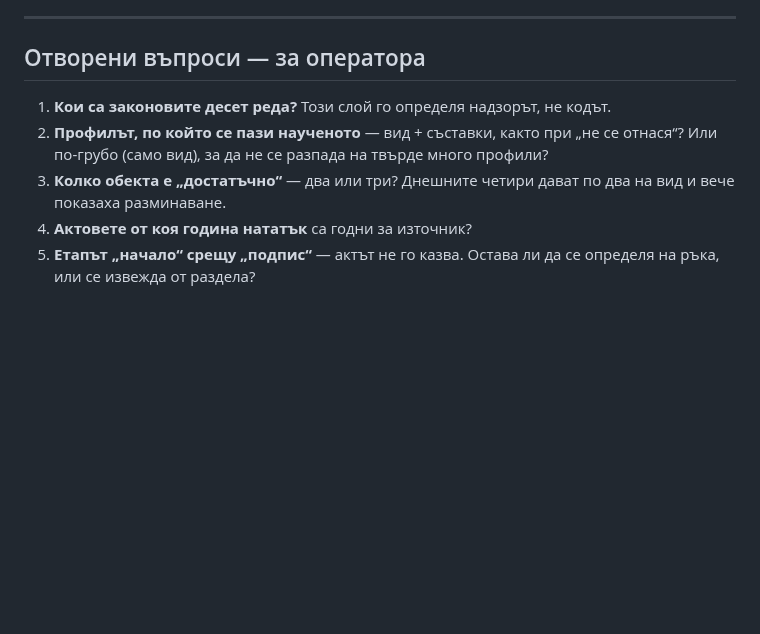
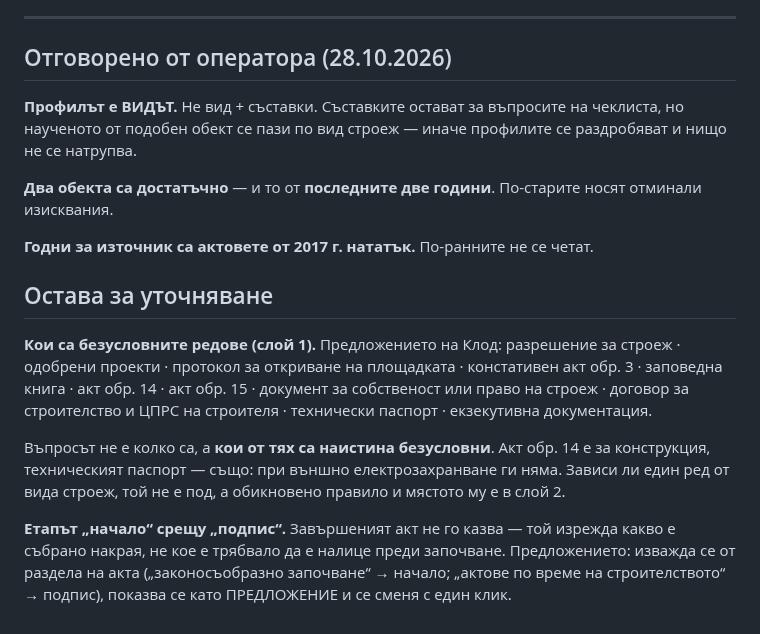
Before and after one commit to Tania141/cbt-system-, a Markdown page: ЗАДАНИЕ-ПОДОБЕН-ОБЕКТ.md, the part around the change. Drawn GitHub-style; blank space fills up the shorter version.

Commit message:
docs: отговорите на оператора по заданието за подобен обект
Операторът, 28.10.2026, на три от петте въпроса:

· профилът е ВИДЪТ, не вид + съставки — иначе профилите се раздробяват и
  нищо не се натрупва;
· два обекта са достатъчно, и то от последните две години;
· годни за източник са актовете от 2017 г. нататък.

Остават две за уточняване: кои редове са наистина безусловни (акт обр. 14
и техническият паспорт зависят от вида, значи не са под), и как се
определя етапът „начало“ срещу „подпис“, щом завършеният акт не го казва.

Co-Authored-By: Claude Opus 5 <noreply@anthropic.com>

```diff
--- a/ЗАДАНИЕ-ПОДОБЕН-ОБЕКТ.md
+++ b/ЗАДАНИЕ-ПОДОБЕН-ОБЕКТ.md
@@ -187,14 +187,32 @@
 
 ---
 
-## Отворени въпроси — за оператора
+## Отговорено от оператора (28.10.2026)
 
-1. **Кои са законовите десет реда?** Този слой го определя надзорът, не кодът.
-2. **Профилът, по който се пази наученото** — вид + съставки, както при
-   „не се отнася“? Или по-грубо (само вид), за да не се разпада на твърде
-   много профили?
-3. **Колко обекта е „достатъчно“** — два или три? Днешните четири дават по два
-   на вид и вече показаха разминаване.
-4. **Актовете от коя година нататък** са годни за източник?
-5. **Етапът „начало“ срещу „подпис“** — актът не го казва. Остава ли да се
-   определя на ръка, или се извежда от раздела?
+**Профилът е ВИДЪТ.** Не вид + съставки. Съставките остават за въпросите на
+чеклиста, но наученото от подобен обект се пази по вид строеж — иначе профилите
+се раздробяват и нищо не се натрупва.
+
+**Два обекта са достатъчно** — и то от **последните две години**. По-старите
+носят отминали изисквания.
+
+**Годни за източник са актовете от 2017 г. нататък.** По-ранните не се четат.
+
+## Остава за уточняване
+
+**Кои са безусловните редове (слой 1).** Предложението на Клод:
+разрешение за строеж · одобрени проекти · протокол за откриване на площадката ·
+констативен акт обр. 3 · заповедна книга · акт обр. 14 · акт обр. 15 · документ
+за собственост или право на строеж · договор за строителство и ЦПРС на
+строителя · технически паспорт · екзекутивна документация.
+
+Въпросът не е колко са, а **кои от тях са наистина безусловни**. Акт обр. 14 е
+за конструкция, техническият паспорт — също: при външно електрозахранване ги
+няма. Зависи ли един ред от вида строеж, той не е под, а обикновено правило и
+мястото му е в слой 2.
+
+**Етапът „начало“ срещу „подпис“.** Завършеният акт не го казва — той изрежда
+какво е събрано накрая, не кое е трябвало да е налице преди започване.
+Предложението: изважда се от раздела на акта („законосъобразно започване“ →
+начало; „актове по време на строителството“ → подпис), показва се като
+ПРЕДЛОЖЕНИЕ и се сменя с един клик.
```
